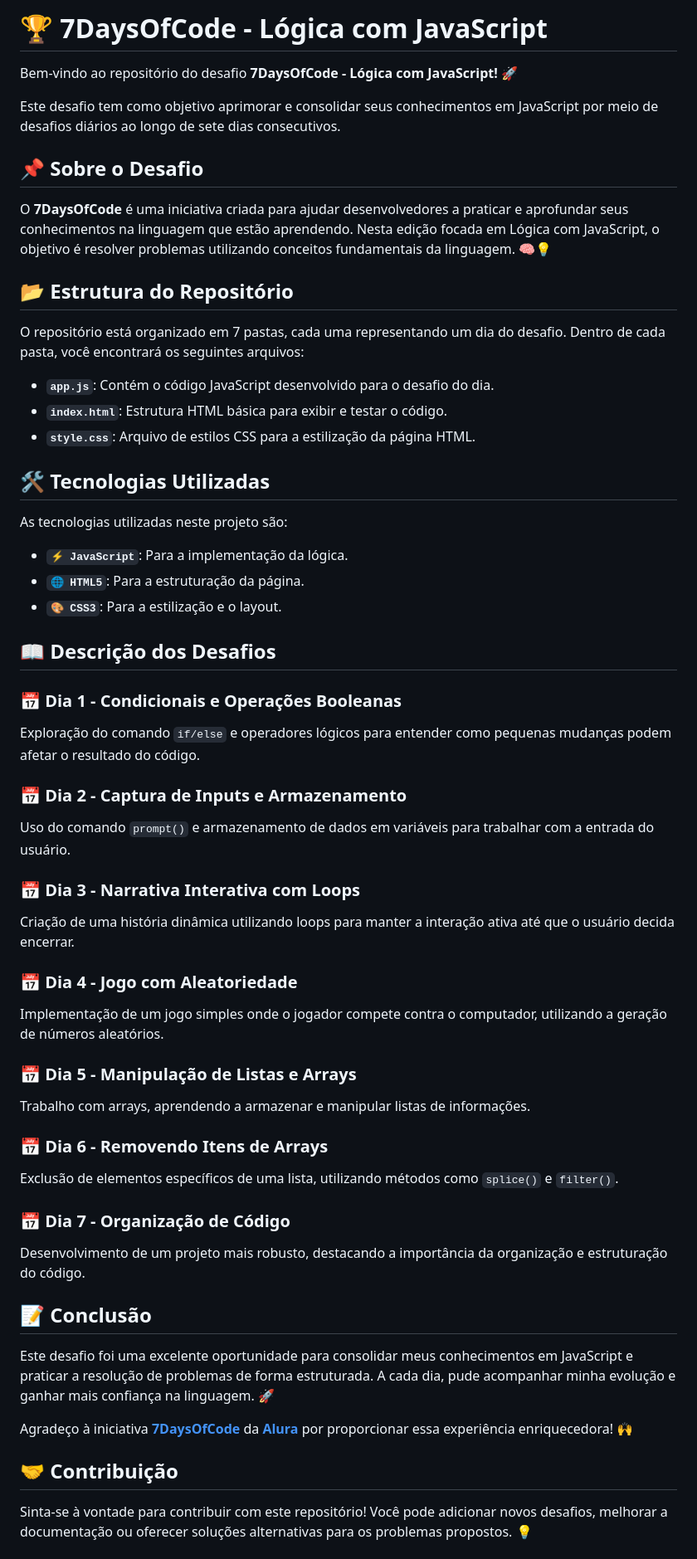
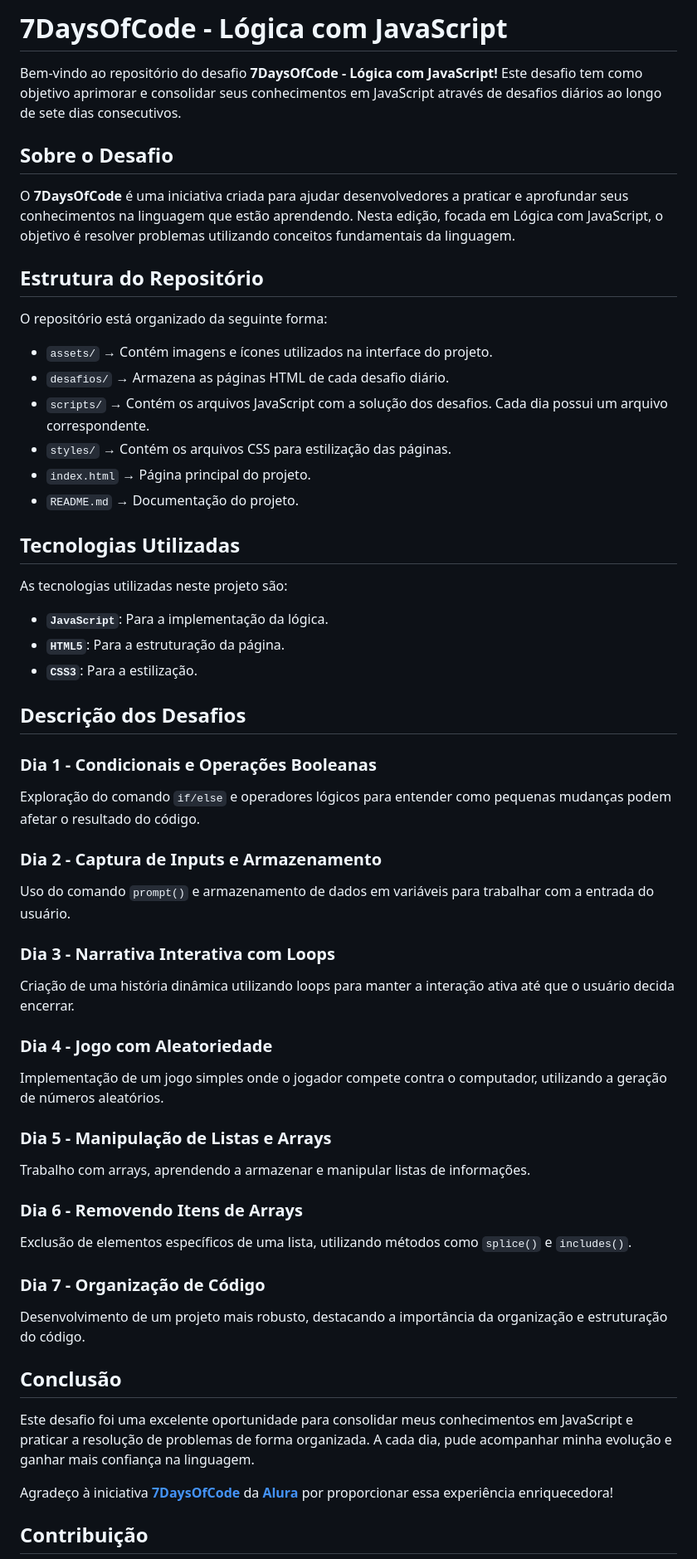
Before and after one commit to SimoesLeticia/7DaysOfCode-JavaScript, a Markdown page: README.md, the part around the change printed below. Shown: that part at 83% size. GitHub-like rendering.

```diff
--- a/README.md
+++ b/README.md
@@ -1,51 +1,65 @@
-# 🏆 7DaysOfCode - Lógica com JavaScript
-Bem-vindo ao repositório do desafio **7DaysOfCode - Lógica com JavaScript!** 🚀
+# 7DaysOfCode - Lógica com JavaScript
 
-Este desafio tem como objetivo aprimorar e consolidar seus conhecimentos em JavaScript por meio de desafios diários ao longo de sete dias consecutivos.
+Bem-vindo ao repositório do desafio **7DaysOfCode - Lógica com JavaScript!** Este desafio tem como objetivo aprimorar e consolidar seus conhecimentos em JavaScript através de desafios diários ao longo de sete dias consecutivos.
 
-## 📌 Sobre o Desafio
-O **7DaysOfCode** é uma iniciativa criada para ajudar desenvolvedores a praticar e aprofundar seus conhecimentos na linguagem que estão aprendendo. Nesta edição focada em Lógica com JavaScript, o objetivo é resolver problemas utilizando conceitos fundamentais da linguagem. 🧠💡
+## Sobre o Desafio
 
-## 📂 Estrutura do Repositório
-O repositório está organizado em 7 pastas, cada uma representando um dia do desafio. Dentro de cada pasta, você encontrará os seguintes arquivos:
-- **`app.js`**: Contém o código JavaScript desenvolvido para o desafio do dia.
-- **`index.html`**: Estrutura HTML básica para exibir e testar o código.
-- **`style.css`**: Arquivo de estilos CSS para a estilização da página HTML.
+O **7DaysOfCode** é uma iniciativa criada para ajudar desenvolvedores a praticar e aprofundar seus conhecimentos na linguagem que estão aprendendo. Nesta edição, focada em Lógica com JavaScript, o objetivo é resolver problemas utilizando conceitos fundamentais da linguagem.
 
-## 🛠 Tecnologias Utilizadas
+## Estrutura do Repositório
+
+O repositório está organizado da seguinte forma:
+
+-   `assets/` → Contém imagens e ícones utilizados na interface do projeto.
+-   `desafios/` → Armazena as páginas HTML de cada desafio diário.
+-   `scripts/` → Contém os arquivos JavaScript com a solução dos desafios. Cada dia possui um arquivo correspondente.
+-   `styles/` → Contém os arquivos CSS para estilização das páginas.
+-   `index.html` → Página principal do projeto.
+-   `README.md` → Documentação do projeto.
+
+## Tecnologias Utilizadas
+
 As tecnologias utilizadas neste projeto são:
-- **`⚡ JavaScript`**: Para a implementação da lógica.
-- **`🌐 HTML5`**: Para a estruturação da página.
-- **`🎨 CSS3`**: Para a estilização e o layout.
 
-## 📖 Descrição dos Desafios
-### 📅 Dia 1 - Condicionais e Operações Booleanas
+-   **`JavaScript`**: Para a implementação da lógica.
+-   **`HTML5`**: Para a estruturação da página.
+-   **`CSS3`**: Para a estilização.
+
+## Descrição dos Desafios
+
+### Dia 1 - Condicionais e Operações Booleanas
+
 Exploração do comando `if/else` e operadores lógicos para entender como pequenas mudanças podem afetar o resultado do código.
 
-### 📅 Dia 2 - Captura de Inputs e Armazenamento
+### Dia 2 - Captura de Inputs e Armazenamento
+
 Uso do comando `prompt()` e armazenamento de dados em variáveis para trabalhar com a entrada do usuário.
 
-### 📅 Dia 3 - Narrativa Interativa com Loops
+### Dia 3 - Narrativa Interativa com Loops
+
 Criação de uma história dinâmica utilizando loops para manter a interação ativa até que o usuário decida encerrar.
 
-### 📅 Dia 4 - Jogo com Aleatoriedade
+### Dia 4 - Jogo com Aleatoriedade
+
 Implementação de um jogo simples onde o jogador compete contra o computador, utilizando a geração de números aleatórios.
 
-### 📅 Dia 5 - Manipulação de Listas e Arrays
+### Dia 5 - Manipulação de Listas e Arrays
+
 Trabalho com arrays, aprendendo a armazenar e manipular listas de informações.
 
-### 📅 Dia 6 - Removendo Itens de Arrays
-Exclusão de elementos específicos de uma lista, utilizando métodos como `splice()` e `filter()`.
+### Dia 6 - Removendo Itens de Arrays
 
-### 📅 Dia 7 - Organização de Código
+Exclusão de elementos específicos de uma lista, utilizando métodos como `splice()` e `includes()`.
+
+### Dia 7 - Organização de Código
+
 Desenvolvimento de um projeto mais robusto, destacando a importância da organização e estruturação do código.
 
-## 📝 Conclusão
-Este desafio foi uma excelente oportunidade para consolidar meus conhecimentos em JavaScript e praticar a resolução de problemas de forma estruturada. A cada dia, pude acompanhar minha evolução e ganhar mais confiança na linguagem. 🚀
+## Conclusão
 
-Agradeço à iniciativa **[7DaysOfCode](https://7daysofcode.io/)** da **[Alura](https://www.alura.com.br/)** por proporcionar essa experiência enriquecedora! 🙌
+Este desafio foi uma excelente oportunidade para consolidar meus conhecimentos em JavaScript e praticar a resolução de problemas de forma organizada. A cada dia, pude acompanhar minha evolução e ganhar mais confiança na linguagem.
 
-## 🤝 Contribuição
+Agradeço à iniciativa **[7DaysOfCode](https://7daysofcode.io/)** da **[Alura](https://www.alura.com.br/)** por proporcionar essa experiência enriquecedora!
 
-Sinta-se à vontade para contribuir com este repositório! Você pode adicionar novos desafios, melhorar a documentação ou oferecer soluções alternativas para os problemas propostos. 💡
+##  Contribuição
 
```
Also changed, not shown: other parts of README.md (+3 -1 lines).
